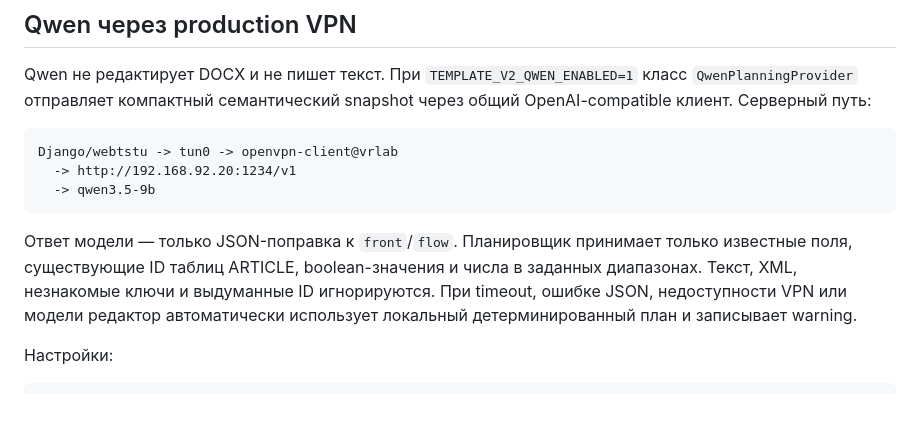
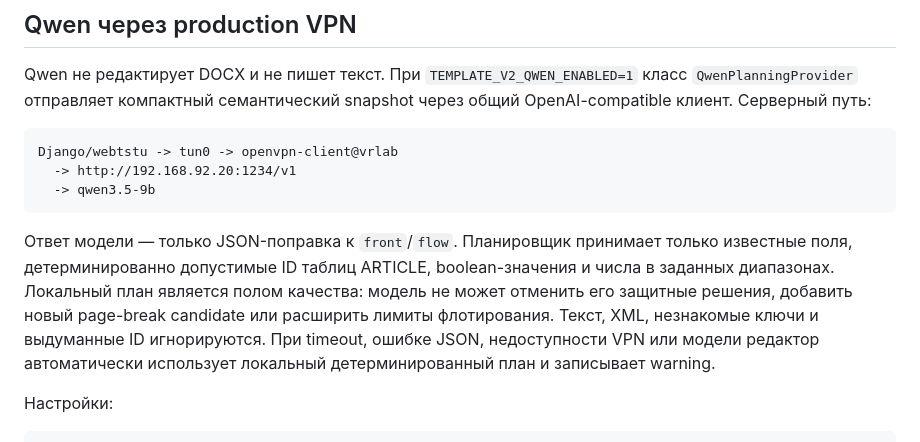
Before and after one commit to igor05max/WEBTSTU, a Markdown page: docs/template_v2_analysis.md, the part around the change. GitHub-like rendering; blank space fills up the shorter version.

````diff
--- a/docs/template_v2_analysis.md
+++ b/docs/template_v2_analysis.md
@@ -58,9 +58,11 @@ Django/webtstu -> tun0 -> openvpn-client@vrlab
 ```
 
 Ответ модели — только JSON-поправка к `front`/`flow`. Планировщик принимает
-только известные поля, существующие ID таблиц ARTICLE, boolean-значения и числа
-в заданных диапазонах. Текст, XML, незнакомые ключи и выдуманные ID
-игнорируются. При timeout, ошибке JSON, недоступности VPN или модели редактор
+только известные поля, детерминированно допустимые ID таблиц ARTICLE,
+boolean-значения и числа в заданных диапазонах. Локальный план является полом
+качества: модель не может отменить его защитные решения, добавить новый
+page-break candidate или расширить лимиты флотирования. Текст, XML, незнакомые
+ключи и выдуманные ID игнорируются. При timeout, ошибке JSON, недоступности VPN или модели редактор
 автоматически использует локальный детерминированный план и записывает warning.
 
 Настройки:
````
Also changed, not shown: docs/CODEX_PROJECT_ORIENTATION.md (+3 -2 lines).
